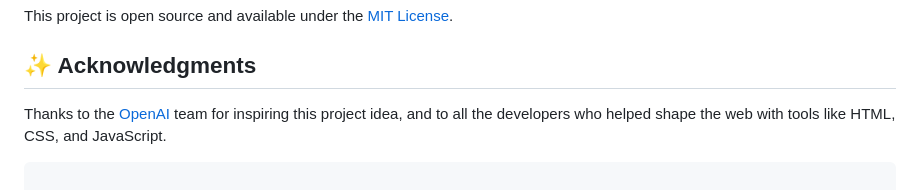
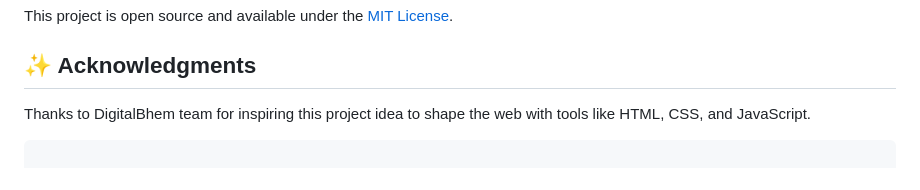
Before and after one commit to Bhavana-S-ui/DigitalBhemIntern, a Markdown page: README.md, the part around the change. GitHub-like rendering.

````diff
--- a/README.md
+++ b/README.md
@@ -98,7 +98,7 @@ This project is open source and available under the [MIT License](LICENSE).
 
 ## ✨ Acknowledgments
 
-Thanks to the [OpenAI](https://openai.com/) team for inspiring this project idea, and to all the developers who helped shape the web with tools like HTML, CSS, and JavaScript.
+Thanks to DigitalBhem team for inspiring this project idea to shape the web with tools like HTML, CSS, and JavaScript.
 ```
 
 ### Key changes:
````
